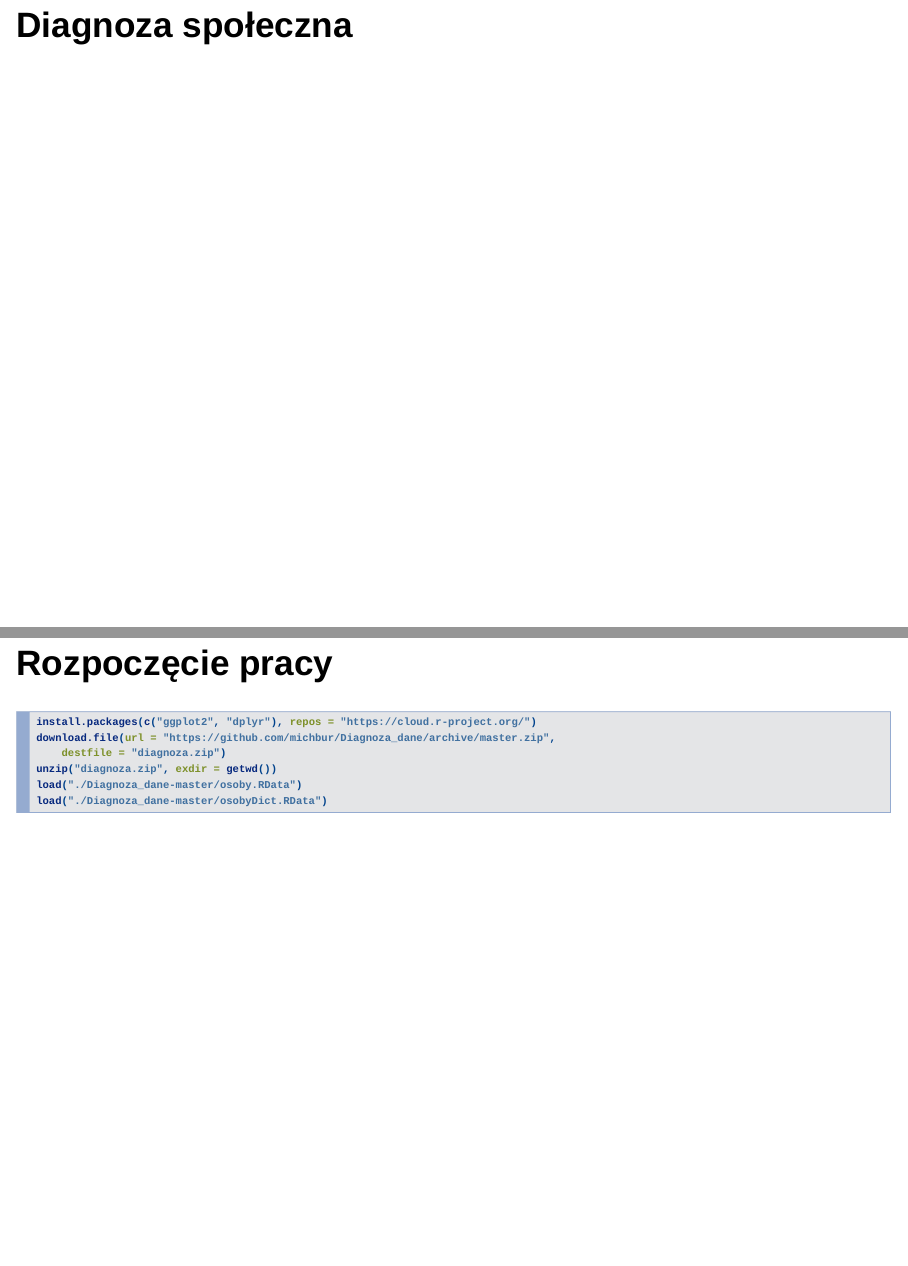
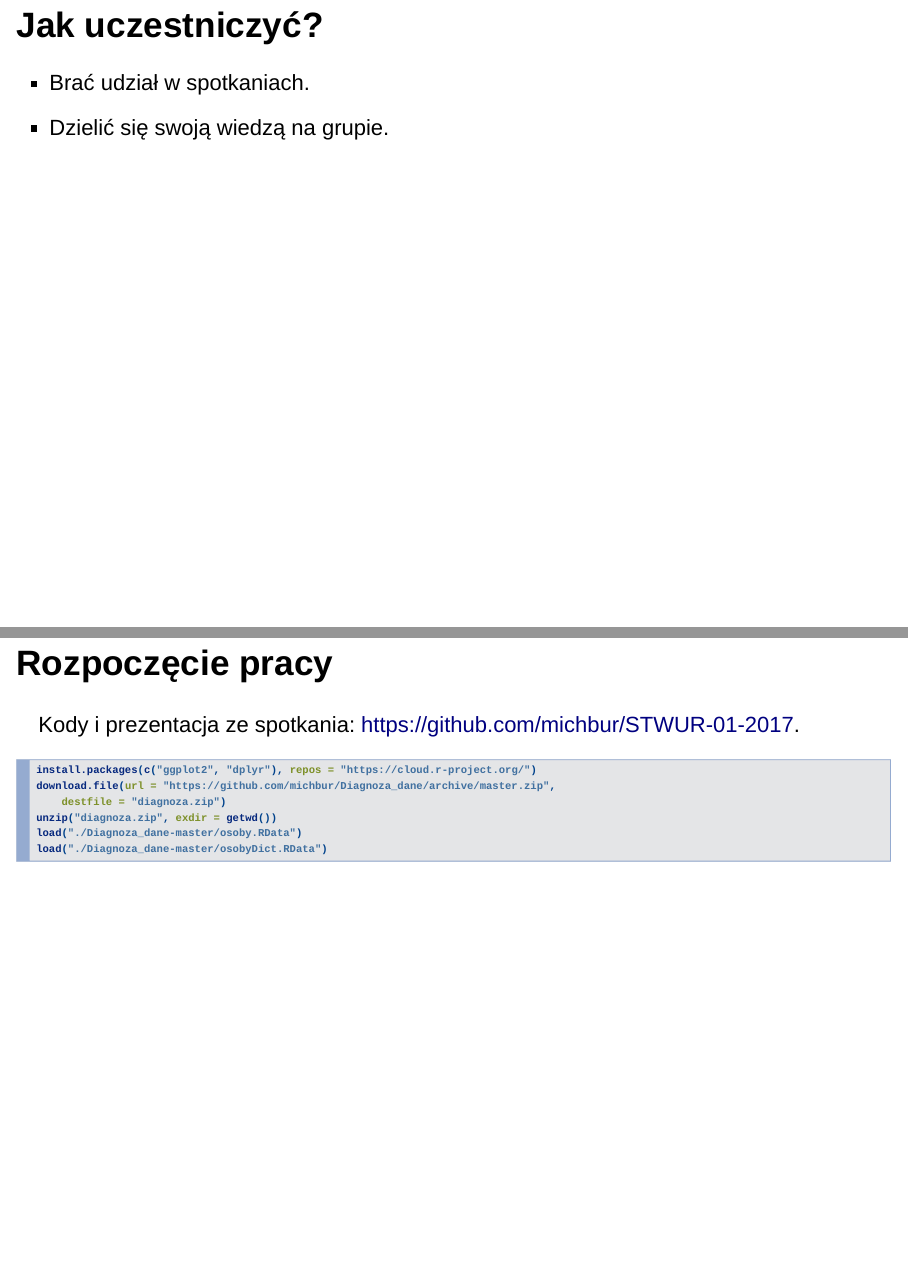
Before and after one commit to STWUR/STWUR-01-2017, an R Markdown document (presentation.Rmd): pages 8 and 12 of 12 before the commit and pages 8 and 13 of 13 after it, joined at a grey line. Rendered offline with R 4.5, knitr and Pandoc, with nearby package versions; drawn as Slidy slides in place of the format the file asks for.

Commit message:
added words

````diff
--- a/presentation.Rmd
+++ b/presentation.Rmd
@@ -32,6 +32,11 @@ opts_chunk$set(tidy.opts=list(width.cutoff = 50), tidy=TRUE)
 
 <img src="img/workplan.png">
 
+## Jak uczestniczyć?
+
+- Brać udział w spotkaniach.
+- Dzielić się swoją wiedzą na grupie.
+
 
 # Diagnoza społeczna
 
@@ -50,6 +55,8 @@ opts_chunk$set(tidy.opts=list(width.cutoff = 50), tidy=TRUE)
 
 ## Rozpoczęcie pracy
 
+Kody i prezentacja ze spotkania: https://github.com/michbur/STWUR-01-2017.
+
 ```{r eval=FALSE}
 install.packages(c("ggplot2", "dplyr"), repos = "https://cloud.r-project.org/")
 download.file(url = "https://github.com/michbur/Diagnoza_dane/archive/master.zip",
--- a/report.css
+++ b/report.css
@@ -67,7 +67,7 @@
 .reveal p {
 	color: black;
 	font-family: 'Raleway', sans-serif;
-	text-align: right;
+	text-align: left;
 	text-indent: 50px;
 	font-size: 0.70em;
 	font-weight: 400;
````
Also changed, not shown: presentation.html.
